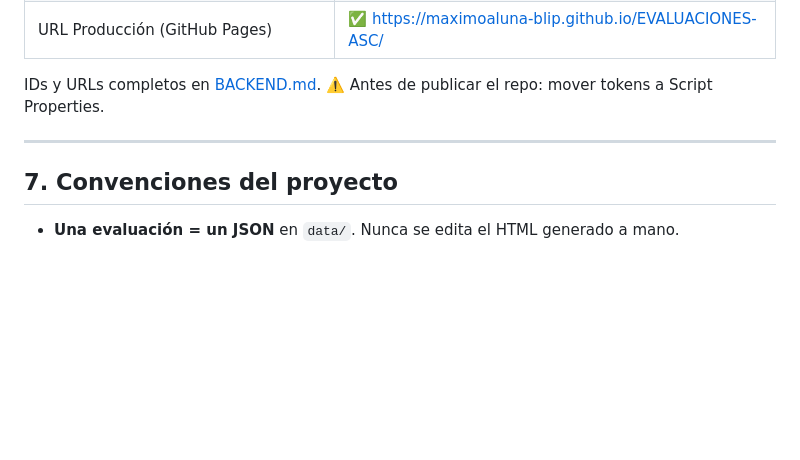
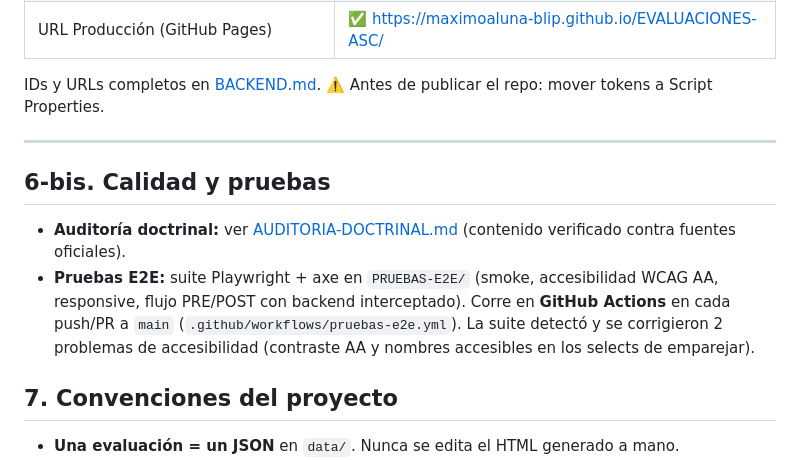
Before and after one commit to maximoaluna-blip/EVALUACIONES-ASC, a Markdown page: docs/INDICE-PROYECTO.md, the part around the change. Drawn GitHub-style; blank space fills up the shorter version.

```diff
--- a/docs/INDICE-PROYECTO.md
+++ b/docs/INDICE-PROYECTO.md
@@ -132,6 +132,11 @@ IDs y URLs completos en [BACKEND.md](BACKEND.md). ⚠️ Antes de publicar el re
 
 ---
 
+## 6-bis. Calidad y pruebas
+
+- **Auditoría doctrinal:** ver [AUDITORIA-DOCTRINAL.md](AUDITORIA-DOCTRINAL.md) (contenido verificado contra fuentes oficiales).
+- **Pruebas E2E:** suite Playwright + axe en `PRUEBAS-E2E/` (smoke, accesibilidad WCAG AA, responsive, flujo PRE/POST con backend interceptado). Corre en **GitHub Actions** en cada push/PR a `main` (`.github/workflows/pruebas-e2e.yml`). La suite detectó y se corrigieron 2 problemas de accesibilidad (contraste AA y nombres accesibles en los selects de emparejar).
+
 ## 7. Convenciones del proyecto
 
 - **Una evaluación = un JSON** en `data/`. Nunca se edita el HTML generado a mano.
```
Also changed, not shown: README.md (+3 -0 lines).
